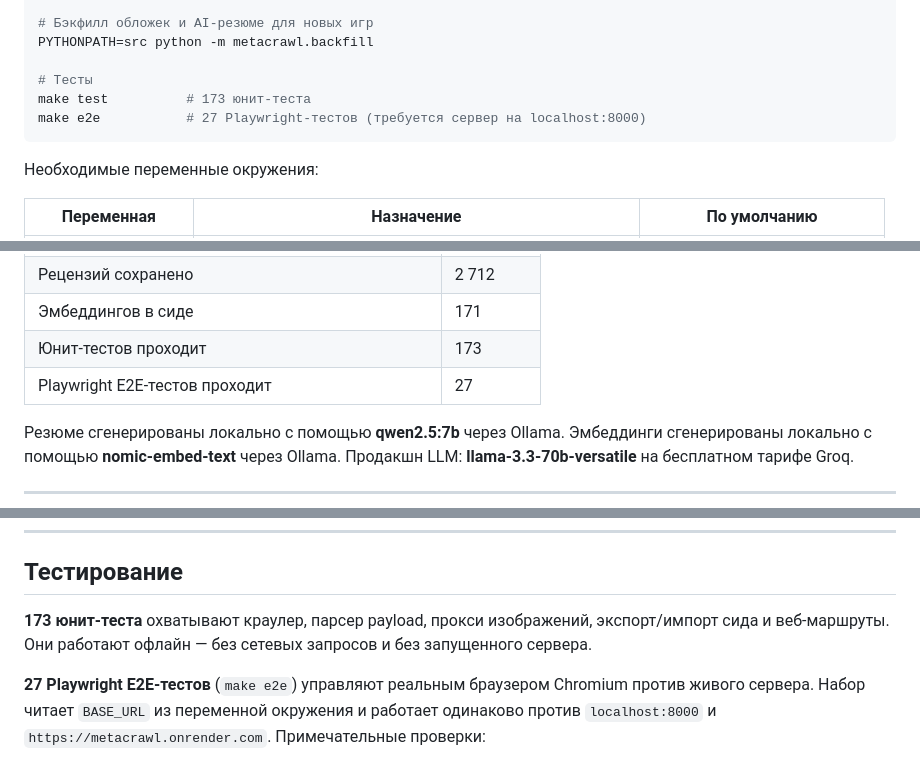
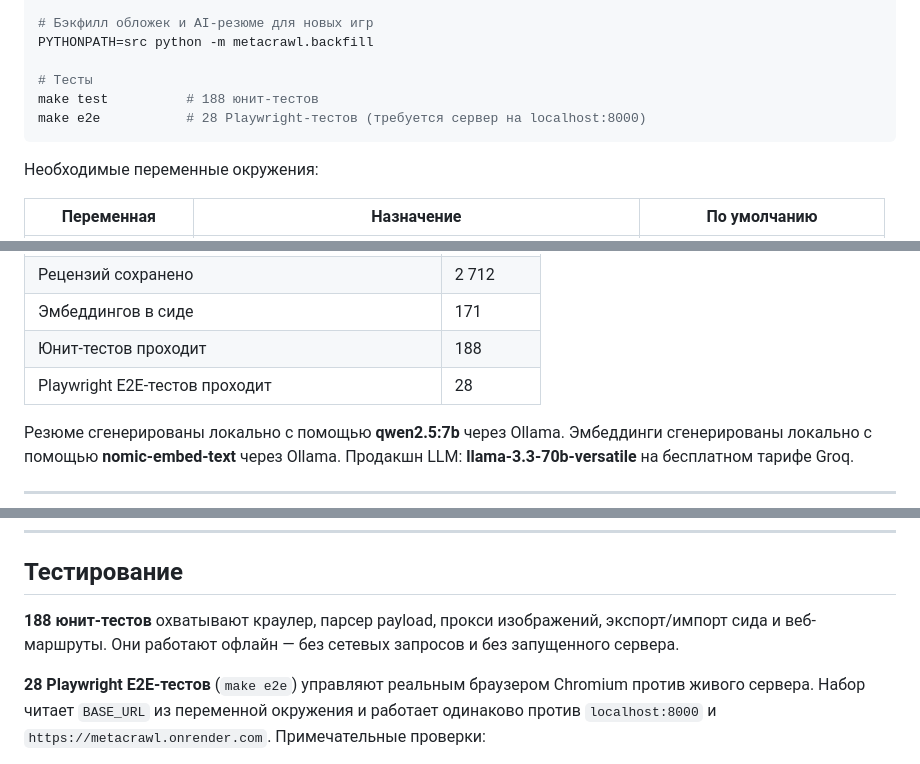
Before and after one commit to samishekhalard/metacritic-games-service, a Markdown page: README.ru.md, 3 parts joined by grey strips. Rendered like a GitHub page.

Commit message:
Update test counts in README: 173→188 unit tests, 27→28 E2E tests
Co-Authored-By: Claude Sonnet 4.6 <noreply@anthropic.com>

````diff
--- a/README.ru.md
+++ b/README.ru.md
@@ -55,8 +55,8 @@ PYTHONPATH=src python -m metacrawl.crawl --source scored --pages 5
 PYTHONPATH=src python -m metacrawl.backfill
 
 # Тесты
-make test          # 173 юнит-теста
-make e2e           # 27 Playwright-тестов (требуется сервер на localhost:8000)
+make test          # 188 юнит-тестов
+make e2e           # 28 Playwright-тестов (требуется сервер на localhost:8000)
 ```
 
 Необходимые переменные окружения:
@@ -157,8 +157,8 @@ User-Agent нескольких AI-краулеров.
 | Игр с одним резюме (критиков или пользователей) | 67 |
 | Рецензий сохранено | 2 712 |
 | Эмбеддингов в сиде | 171 |
-| Юнит-тестов проходит | 173 |
-| Playwright E2E-тестов проходит | 27 |
+| Юнит-тестов проходит | 188 |
+| Playwright E2E-тестов проходит | 28 |
 
 Резюме сгенерированы локально с помощью **qwen2.5:7b** через Ollama.
 Эмбеддинги сгенерированы локально с помощью **nomic-embed-text** через Ollama.
@@ -202,11 +202,11 @@ HMAC-токен (сгенерированный на сервере, встро
 
 ## Тестирование
 
-**173 юнит-теста** охватывают краулер, парсер payload, прокси изображений,
+**188 юнит-тестов** охватывают краулер, парсер payload, прокси изображений,
 экспорт/импорт сида и веб-маршруты. Они работают офлайн — без сетевых
 запросов и без запущенного сервера.
 
-**27 Playwright E2E-тестов** (`make e2e`) управляют реальным браузером
+**28 Playwright E2E-тестов** (`make e2e`) управляют реальным браузером
 Chromium против живого сервера. Набор читает `BASE_URL` из переменной
 окружения и работает одинаково против `localhost:8000` и
 `https://metacrawl.onrender.com`. Примечательные проверки:
````
Also changed, not shown: README.md (+6 -6 lines).
